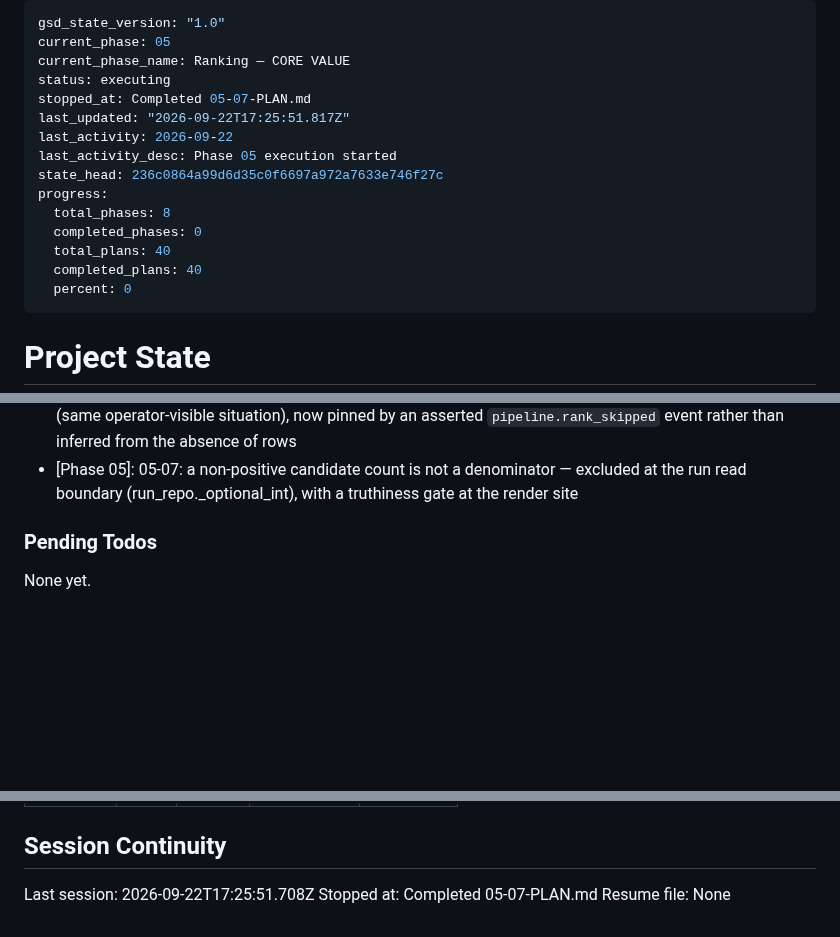
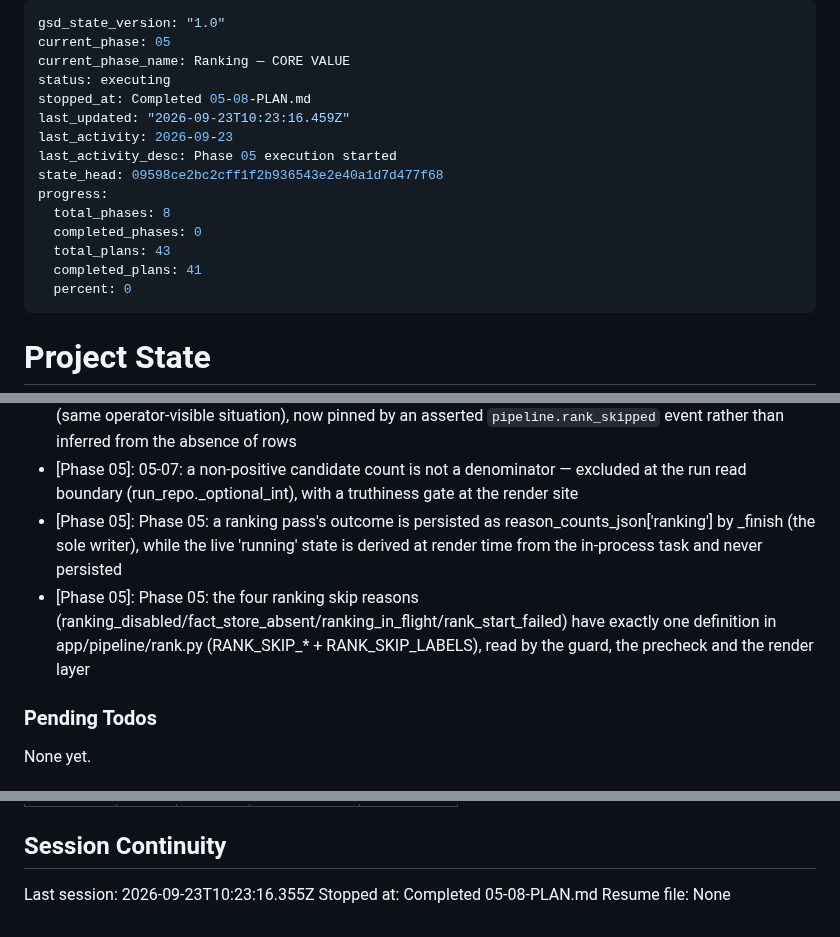
Before and after one commit to filipay/shortlist, a Markdown page: .planning/STATE.md, 3 parts joined by grey strips. GitHub-like rendering; blank space fills up the shorter version.

Commit message:
docs(05-08): complete ranking-observability gap-closure plan

```diff
--- a/.planning/STATE.md
+++ b/.planning/STATE.md
@@ -3,16 +3,16 @@ gsd_state_version: "1.0"
 current_phase: 05
 current_phase_name: Ranking — CORE VALUE
 status: executing
-stopped_at: Completed 05-07-PLAN.md
-last_updated: "2026-09-22T17:25:51.817Z"
-last_activity: 2026-09-22
+stopped_at: Completed 05-08-PLAN.md
+last_updated: "2026-09-23T10:23:16.459Z"
+last_activity: 2026-09-23
 last_activity_desc: Phase 05 execution started
-state_head: 236c0864a99d6d35c0f6697a972a7633e746f27c
+state_head: 09598ce2bc2cff1f2b936543e2e40a1d7d477f68
 progress:
   total_phases: 8
   completed_phases: 0
-  total_plans: 40
-  completed_plans: 40
+  total_plans: 43
+  completed_plans: 41
   percent: 0
 ---
 
@@ -111,6 +112,8 @@ Recent decisions affecting current work:
 - [Phase 05]: Phase 05: `load_facts` catches `(OSError, UnicodeError)` and re-raises a path-qualified `CvFactStoreError`, so a non-decodable `cv.yaml` is one typed failure at the shared reader — the fix belongs there, not in `rank.py`'s guard, and Phase 6 tailoring inherits it
 - [Phase 05]: Phase 05: the unreadable fact store reuses D-94's existing `fact_store_absent` skip reason (same operator-visible situation), now pinned by an asserted `pipeline.rank_skipped` event rather than inferred from the absence of rows
 - [Phase 05]: 05-07: a non-positive candidate count is not a denominator — excluded at the run read boundary (run_repo._optional_int), with a truthiness gate at the render site
+- [Phase 05]: Phase 05: a ranking pass's outcome is persisted as reason_counts_json['ranking'] by _finish (the sole writer), while the live 'running' state is derived at render time from the in-process task and never persisted
+- [Phase 05]: Phase 05: the four ranking skip reasons (ranking_disabled/fact_store_absent/ranking_in_flight/rank_start_failed) have exactly one definition in app/pipeline/rank.py (RANK_SKIP_* + RANK_SKIP_LABELS), read by the guard, the precheck and the render layer
 
 ### Pending Todos
 
@@ -136,6 +139,6 @@ Items acknowledged and deferred at milestone close, most recent first:
 
 ## Session Continuity
 
-Last session: 2026-09-22T17:25:51.708Z
-Stopped at: Completed 05-07-PLAN.md
+Last session: 2026-09-23T10:23:16.355Z
+Stopped at: Completed 05-08-PLAN.md
 Resume file: None
```
Also changed, not shown: other parts of .planning/STATE.md (+3 -2 lines), .planning/ROADMAP.md (+2 -2 lines), 1 other file.
